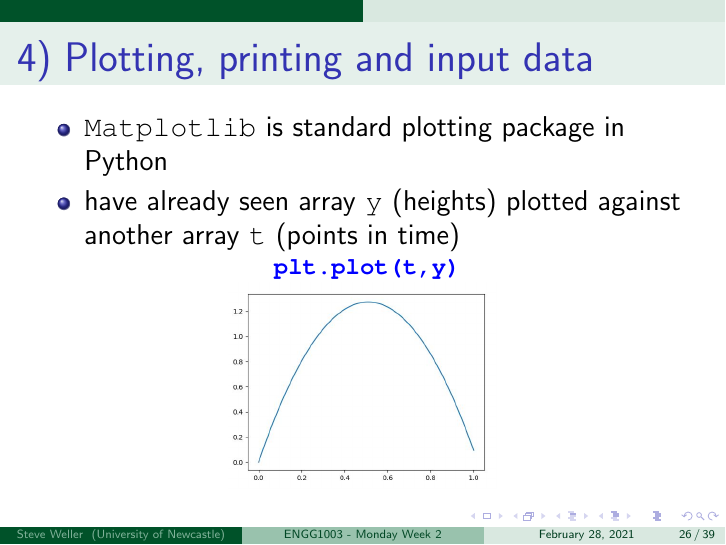
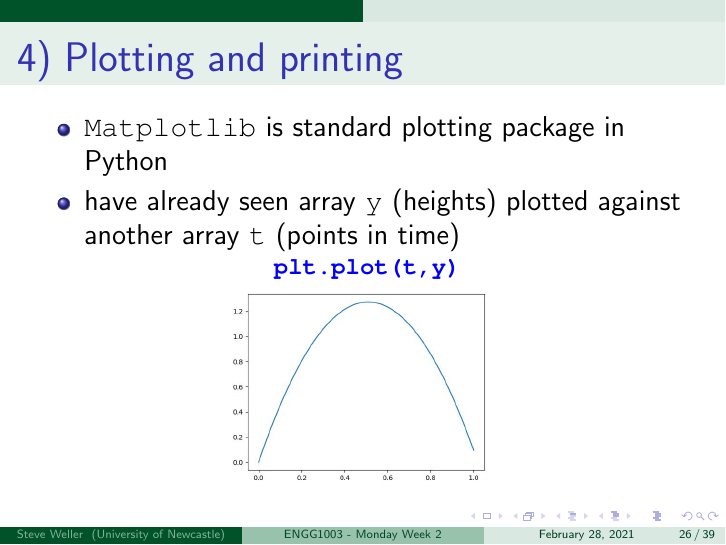
Before and after one commit to bschulznewy/engg1003, LaTeX slides (Lectures/LectureMonWk2.tex): page 27 of 40. Compiled offline with pdfLaTeX.

Commit message:
Monday week 2 lecture slides, final draft

```diff
--- a/Lectures/LectureMonWk2.tex
+++ b/Lectures/LectureMonWk2.tex
@@ -566,7 +566,7 @@ Plotting commands are new, but simple:
 %==============================================================
 
 \begin{frame}[fragile]
-\frametitle{4) Plotting, printing and input data}
+\frametitle{4) Plotting and printing}
 
 \begin{itemize}
 	\item \texttt{Matplotlib} is standard plotting package in Python
```
Also changed, not shown: Lectures/LectureMonWk2.pdf, 1 other file.
